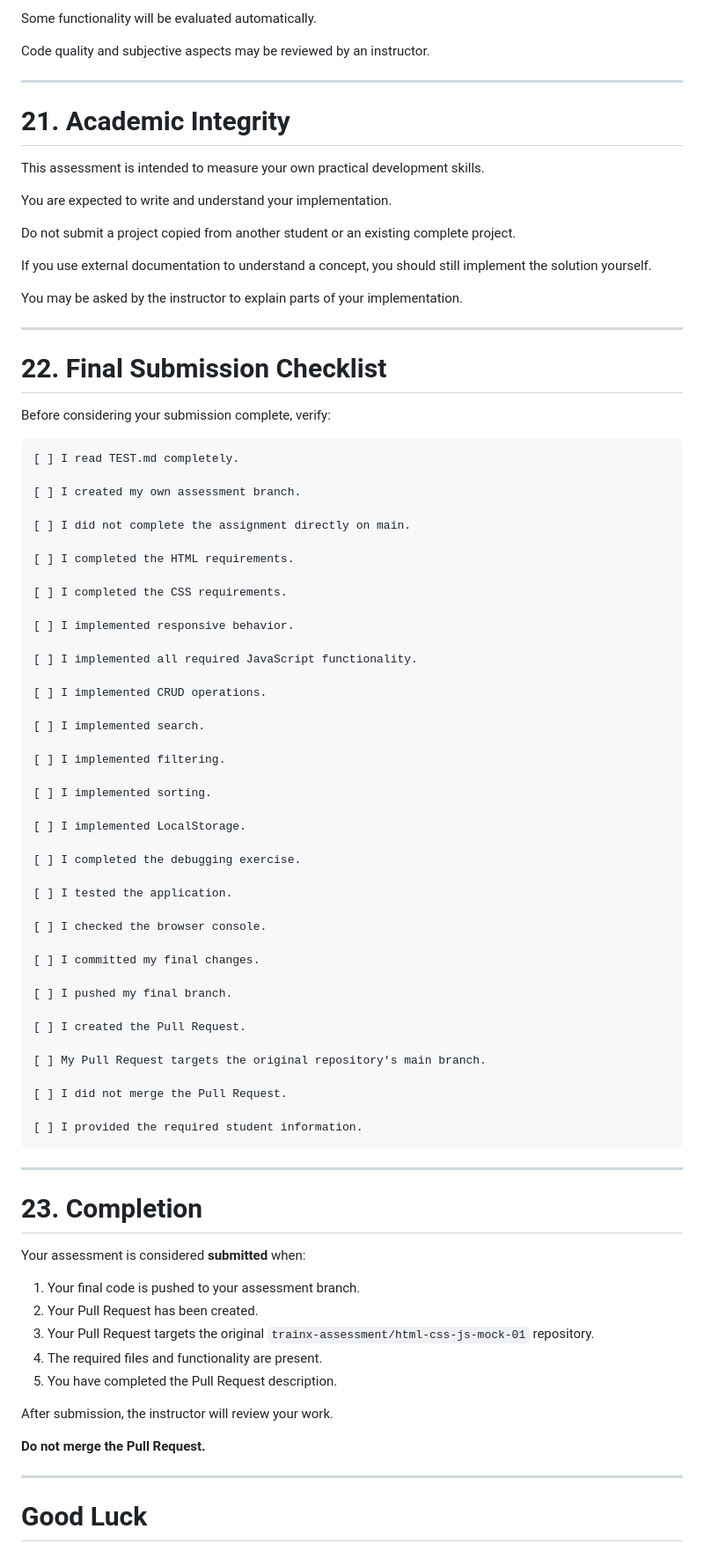
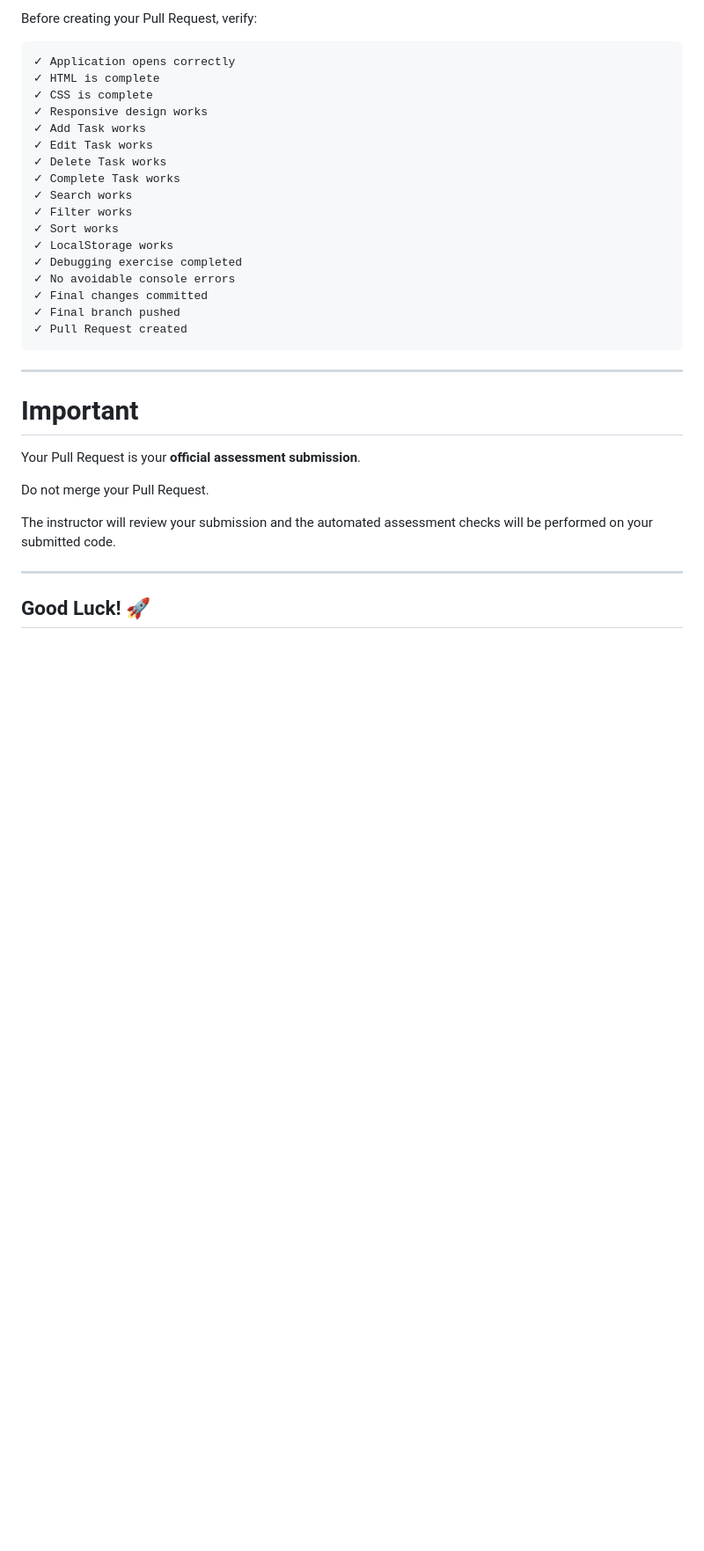
Before and after one commit to AshuKumar0/MPGI-MERN-MOCK-01, a Markdown page: README.md, the part around one of its changes. Shown at 88% size. GitHub-like rendering; blank space fills up the shorter version.

````diff
--- a/README.md
+++ b/README.md
@@ -543,88 +345,36 @@ The assessment is evaluated out of 100 points.
-Some functionality will be evaluated automatically.
-
-Code quality and subjective aspects may be reviewed by an instructor.
-
----
-
-# 21. Academic Integrity
-
-This assessment is intended to measure your own practical development skills.
-
-You are expected to write and understand your implementation.
-
-Do not submit a project copied from another student or an existing complete project.
-
-If you use external documentation to understand a concept, you should still implement the solution yourself.
-
-You may be asked by the instructor to explain parts of your implementation.
-
----
-
-# 22. Final Submission Checklist
-
-Before considering your submission complete, verify:
+Before creating your Pull Request, verify:
 
 ```text
-[ ] I read TEST.md completely.
-
-[ ] I created my own assessment branch.
-
-[ ] I did not complete the assignment directly on main.
-
-[ ] I completed the HTML requirements.
-
-[ ] I completed the CSS requirements.
-
-[ ] I implemented responsive behavior.
-
-[ ] I implemented all required JavaScript functionality.
-
-[ ] I implemented CRUD operations.
-
-[ ] I implemented search.
-
-[ ] I implemented filtering.
-
-[ ] I implemented sorting.
-
-[ ] I implemented LocalStorage.
-
-[ ] I completed the debugging exercise.
-
-[ ] I tested the application.
-
-[ ] I checked the browser console.
-
-[ ] I committed my final changes.
-
-[ ] I pushed my final branch.
-
-[ ] I created the Pull Request.
-
-[ ] My Pull Request targets the original repository's main branch.
-
-[ ] I did not merge the Pull Request.
-
-[ ] I provided the required student information.
+✓ Application opens correctly
+✓ HTML is complete
+✓ CSS is complete
+✓ Responsive design works
+✓ Add Task works
+✓ Edit Task works
+✓ Delete Task works
+✓ Complete Task works
+✓ Search works
+✓ Filter works
+✓ Sort works
+✓ LocalStorage works
+✓ Debugging exercise completed
+✓ No avoidable console errors
+✓ Final changes committed
+✓ Final branch pushed
+✓ Pull Request created
 ```
 
 ---
 
-# 23. Completion
+# Important
 
-Your assessment is considered **submitted** when:
+Your Pull Request is your **official assessment submission**.
 
-1. Your final code is pushed to your assessment branch.
-2. Your Pull Request has been created.
-3. Your Pull Request targets the original `trainx-assessment/html-css-js-mock-01` repository.
-4. The required files and functionality are present.
-5. You have completed the Pull Request description.
+Do not merge your Pull Request.
 
-After submission, the instructor will review your work.
-
-**Do not merge the Pull Request.**
+The instructor will review your submission and the automated assessment checks will be performed on your submitted code.
 
 ---
 
-# Good Luck
+## Good Luck! 🚀
 
````
Also changed, not shown: other parts of README.md (+123 -333 lines).
